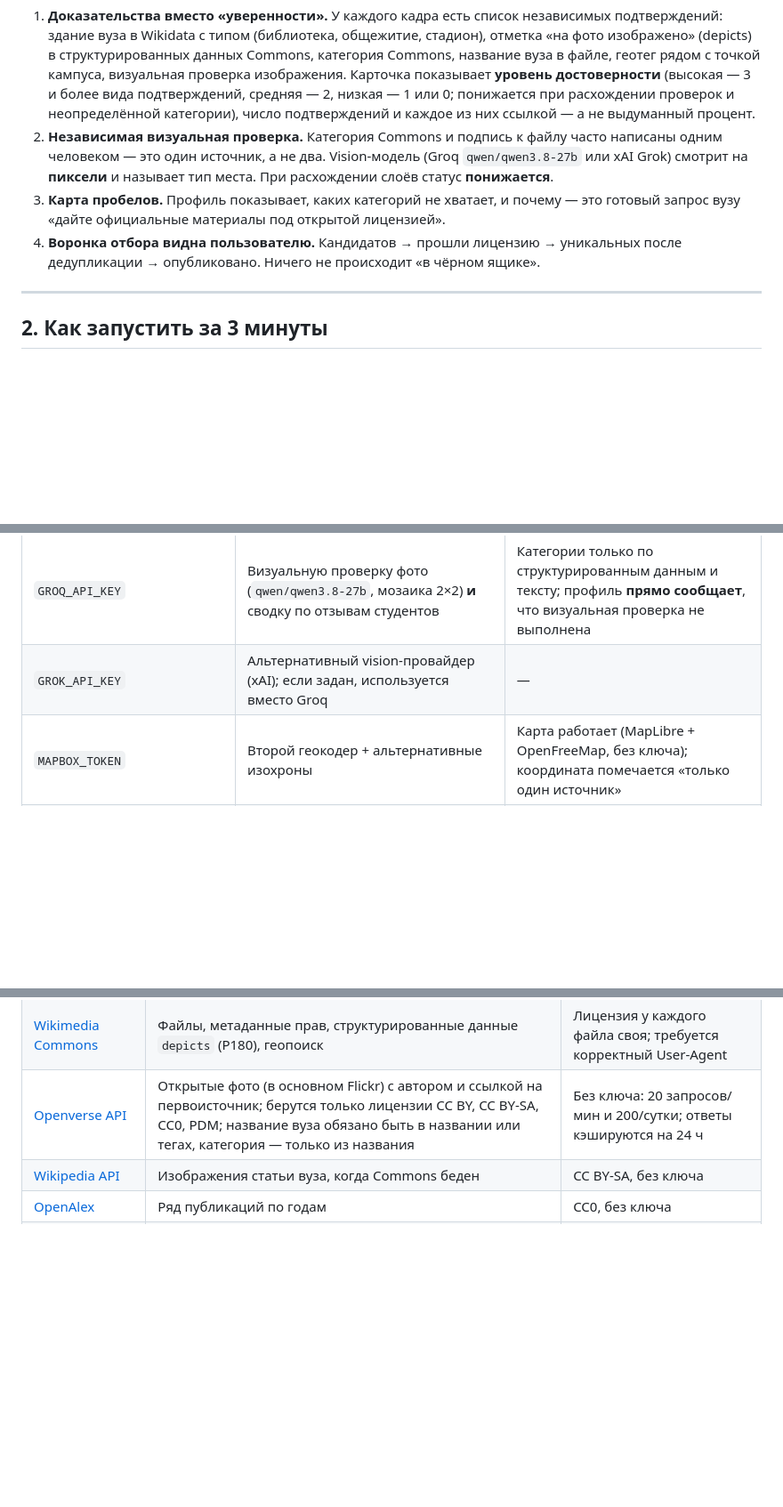
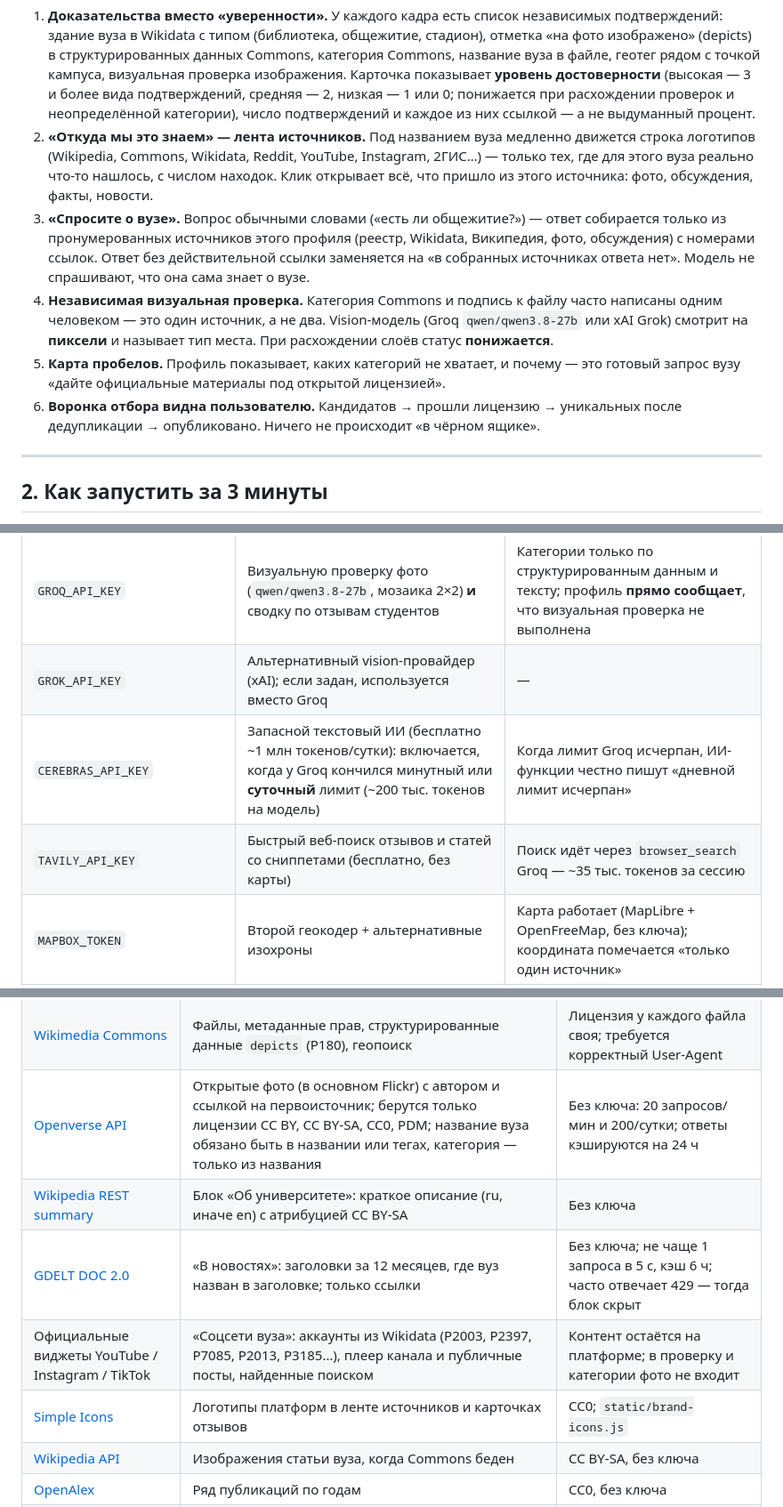
Before and after one commit to sNibaAdeka/campustrace, a Markdown page: README.md, 3 parts joined by grey strips. Shown at 89% size. Drawn GitHub-style; blank space fills up the shorter version.

Commit message:
docs: README for source rail, ask-the-sources, news, social widgets, AI fallback
Co-Authored-By: Claude Opus 5 <noreply@anthropic.com>

```diff
--- a/README.md
+++ b/README.md
@@ -44,9 +44,11 @@
 **Три вещи, которых обычно нет у аналогов:**
 
 1. **Доказательства вместо «уверенности».** У каждого кадра есть список независимых подтверждений: здание вуза в Wikidata с типом (библиотека, общежитие, стадион), отметка «на фото изображено» (depicts) в структурированных данных Commons, категория Commons, название вуза в файле, геотег рядом с точкой кампуса, визуальная проверка изображения. Карточка показывает **уровень достоверности** (высокая — 3 и более вида подтверждений, средняя — 2, низкая — 1 или 0; понижается при расхождении проверок и неопределённой категории), число подтверждений и каждое из них ссылкой — а не выдуманный процент.
-2. **Независимая визуальная проверка.** Категория Commons и подпись к файлу часто написаны одним человеком — это один источник, а не два. Vision-модель (Groq `qwen/qwen3.8-27b` или xAI Grok) смотрит на **пиксели** и называет тип места. При расхождении слоёв статус **понижается**.
-3. **Карта пробелов.** Профиль показывает, каких категорий не хватает, и почему — это готовый запрос вузу «дайте официальные материалы под открытой лицензией».
-4. **Воронка отбора видна пользователю.** Кандидатов → прошли лицензию → уникальных после дедупликации → опубликовано. Ничего не происходит «в чёрном ящике».
+2. **«Откуда мы это знаем» — лента источников.** Под названием вуза медленно движется строка логотипов (Wikipedia, Commons, Wikidata, Reddit, YouTube, Instagram, 2ГИС…) — только тех, где для этого вуза реально что-то нашлось, с числом находок. Клик открывает всё, что пришло из этого источника: фото, обсуждения, факты, новости.
+3. **«Спросите о вузе».** Вопрос обычными словами («есть ли общежитие?») — ответ собирается только из пронумерованных источников этого профиля (реестр, Wikidata, Википедия, фото, обсуждения) с номерами ссылок. Ответ без действительной ссылки заменяется на «в собранных источниках ответа нет». Модель не спрашивают, что она сама знает о вузе.
+4. **Независимая визуальная проверка.** Категория Commons и подпись к файлу часто написаны одним человеком — это один источник, а не два. Vision-модель (Groq `qwen/qwen3.8-27b` или xAI Grok) смотрит на **пиксели** и называет тип места. При расхождении слоёв статус **понижается**.
+5. **Карта пробелов.** Профиль показывает, каких категорий не хватает, и почему — это готовый запрос вузу «дайте официальные материалы под открытой лицензией».
+6. **Воронка отбора видна пользователю.** Кандидатов → прошли лицензию → уникальных после дедупликации → опубликовано. Ничего не происходит «в чёрном ящике».
 
 ---
 
@@ -76,6 +78,8 @@ uvicorn app.main:app --host 127.0.0.1 --port 8765
 |---|---|---|
 | `GROQ_API_KEY` | Визуальную проверку фото (`qwen/qwen3.8-27b`, мозаика 2×2) **и** сводку по отзывам студентов | Категории только по структурированным данным и тексту; профиль **прямо сообщает**, что визуальная проверка не выполнена |
 | `GROK_API_KEY` | Альтернативный vision-провайдер (xAI); если задан, используется вместо Groq | — |
+| `CEREBRAS_API_KEY` | Запасной текстовый ИИ (бесплатно ~1 млн токенов/сутки): включается, когда у Groq кончился минутный или **суточный** лимит (~200 тыс. токенов на модель) | Когда лимит Groq исчерпан, ИИ-функции честно пишут «дневной лимит исчерпан» |
+| `TAVILY_API_KEY` | Быстрый веб-поиск отзывов и статей со сниппетами (бесплатно, без карты) | Поиск идёт через `browser_search` Groq — ~35 тыс. токенов за сессию |
 | `MAPBOX_TOKEN` | Второй геокодер + альтернативные изохроны | Карта работает (MapLibre + OpenFreeMap, без ключа); координата помечается «только один источник» |
 | `BRAVE_API_KEY` | Поиск обсуждений на форумах и офиц. страниц | Работает только Reddit через PullPush |
 | `FLICKR_API_KEY` | Дополнительные фото под CC-лицензиями | Только Wikimedia Commons |
@@ -200,6 +204,10 @@ uvicorn app.main:app --host 127.0.0.1 --port 8765
 | [Wikidata Query Service](https://query.wikidata.org/) | SPARQL: здания и объекты вуза с фото и типом `P31` | CC0, без ключа |
 | [Wikimedia Commons](https://commons.wikimedia.org/) | Файлы, метаданные прав, структурированные данные `depicts` (P180), геопоиск | Лицензия у каждого файла своя; требуется корректный User-Agent |
 | [Openverse API](https://api.openverse.org/) | Открытые фото (в основном Flickr) с автором и ссылкой на первоисточник; берутся только лицензии CC BY, CC BY-SA, CC0, PDM; название вуза обязано быть в названии или тегах, категория — только из названия | Без ключа: 20 запросов/мин и 200/сутки; ответы кэшируются на 24 ч |
+| [Wikipedia REST summary](https://en.wikipedia.org/api/rest_v1/) | Блок «Об университете»: краткое описание (ru, иначе en) с атрибуцией CC BY-SA | Без ключа |
+| [GDELT DOC 2.0](https://blog.gdeltproject.org/gdelt-doc-2-0-api-debuts/) | «В новостях»: заголовки за 12 месяцев, где вуз назван в заголовке; только ссылки | Без ключа; не чаще 1 запроса в 5 с, кэш 6 ч; часто отвечает 429 — тогда блок скрыт |
+| Официальные виджеты YouTube / Instagram / TikTok | «Соцсети вуза»: аккаунты из Wikidata (P2003, P2397, P7085, P2013, P3185…), плеер канала и публичные посты, найденные поиском | Контент остаётся на платформе; в проверку и категории фото не входит |
+| [Simple Icons](https://simpleicons.org) | Логотипы платформ в ленте источников и карточках отзывов | CC0; `static/brand-icons.js` |
 | [Wikipedia API](https://www.mediawiki.org/wiki/API:Images) | Изображения статьи вуза, когда Commons беден | CC BY-SA, без ключа |
 | [OpenAlex](https://docs.openalex.org/api-entities/institutions) | Ряд публикаций по годам | CC0, без ключа |
 | [Open-Meteo](https://open-meteo.com/en/docs) | Погода города | Без ключа, некоммерческое использование |
```
Also changed, not shown: other parts of README.md (+3 -1 lines), docs/PRESENTATION.md (+1 -1 lines).
